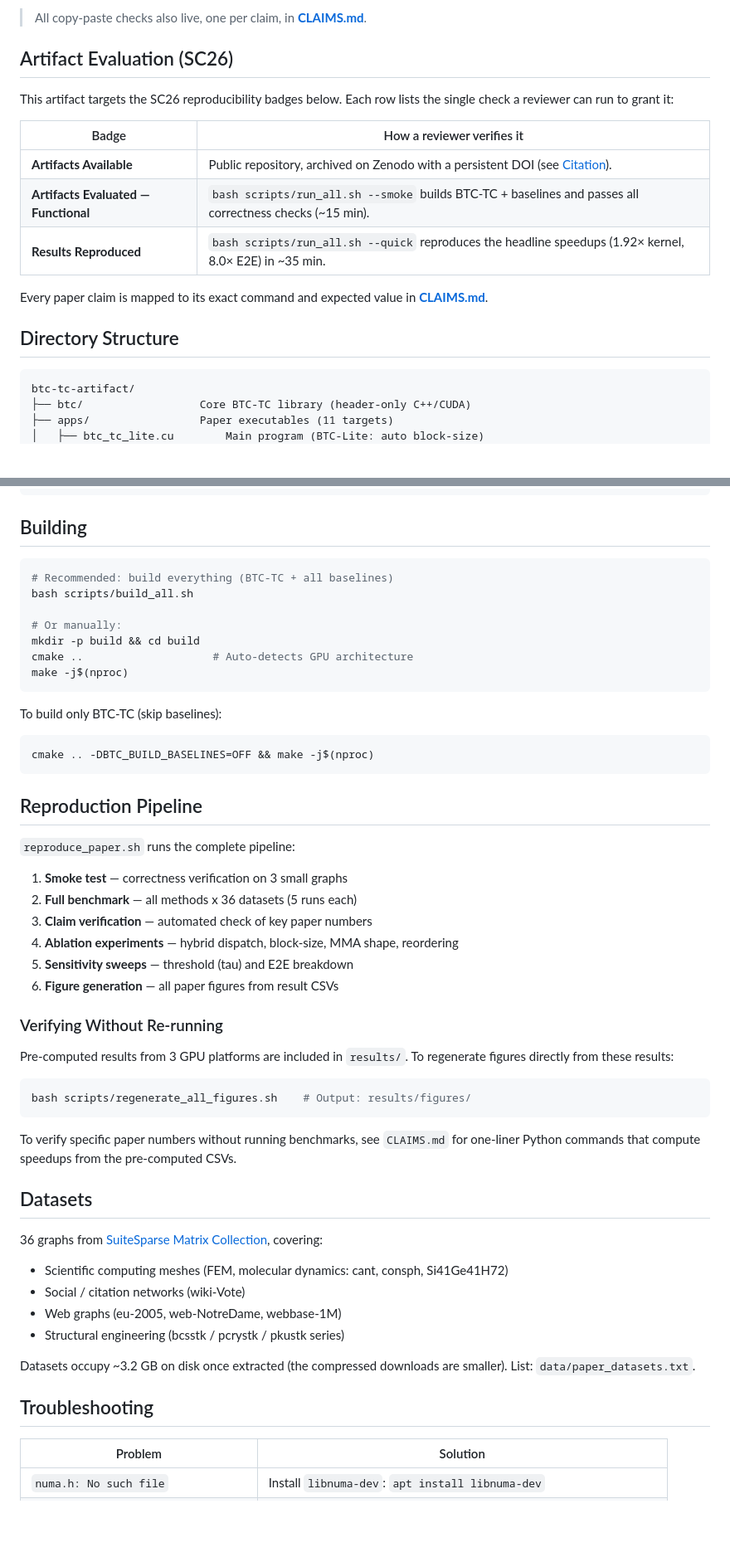
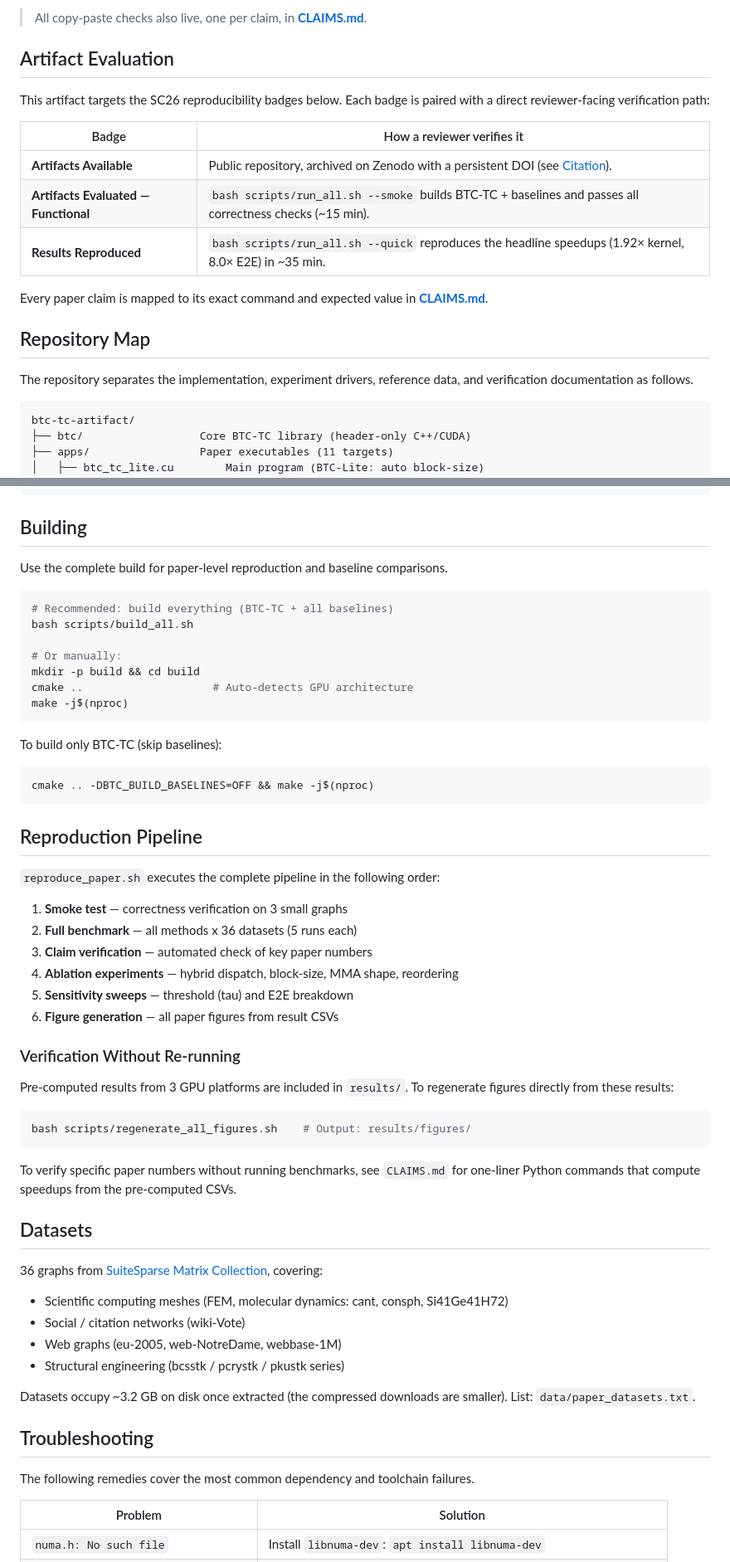
Before and after one commit to fanna1234/btc-tc-artifact, a Markdown page: README.md, 2 parts joined by grey strips. Shown at 83% size. Drawn GitHub-style; blank space fills up the shorter version.

````diff
--- a/README.md
+++ b/README.md
@@ -255,10 +287,12 @@ peak vs. < 14% for BTC-TC; BTC-TC shows **2.3×** compute throughput and **2.9×
 
 > All copy-paste checks also live, one per claim, in **[CLAIMS.md](CLAIMS.md)**.
 
-## Artifact Evaluation (SC26)
+## Artifact Evaluation
 
-This artifact targets the SC26 reproducibility badges below. Each row lists the single
-check a reviewer can run to grant it:
+<a id="artifact-evaluation"></a>
+
+This artifact targets the SC26 reproducibility badges below. Each badge is paired
+with a direct reviewer-facing verification path:
 
 | Badge | How a reviewer verifies it |
 |-------|----------------------------|
@@ -269,7 +303,10 @@ check a reviewer can run to grant it:
 Every paper claim is mapped to its exact command and expected value in
 **[CLAIMS.md](CLAIMS.md)**.
 
-## Directory Structure
+## Repository Map
+
+The repository separates the implementation, experiment drivers, reference data,
+and verification documentation as follows.
 
 ```
 btc-tc-artifact/
@@ -305,6 +342,8 @@ btc-tc-artifact/
 
 ## Building
 
+Use the complete build for paper-level reproduction and baseline comparisons.
+
 ```bash
 # Recommended: build everything (BTC-TC + all baselines)
 bash scripts/build_all.sh
@@ -316,13 +355,14 @@ make -j$(nproc)
 ```
 
 To build only BTC-TC (skip baselines):
+
 ```bash
 cmake .. -DBTC_BUILD_BASELINES=OFF && make -j$(nproc)
 ```
 
 ## Reproduction Pipeline
 
-`reproduce_paper.sh` runs the complete pipeline:
+`reproduce_paper.sh` executes the complete pipeline in the following order:
 
 1. **Smoke test** — correctness verification on 3 small graphs
 2. **Full benchmark** — all methods x 36 datasets (5 runs each)
@@ -331,7 +371,7 @@ cmake .. -DBTC_BUILD_BASELINES=OFF && make -j$(nproc)
 5. **Sensitivity sweeps** — threshold (tau) and E2E breakdown
 6. **Figure generation** — all paper figures from result CSVs
 
-### Verifying Without Re-running
+### Verification Without Re-running
 
 Pre-computed results from 3 GPU platforms are included in `results/`. To regenerate
 figures directly from these results:
@@ -345,6 +385,7 @@ one-liner Python commands that compute speedups from the pre-computed CSVs.
 ## Datasets
 
 36 graphs from [SuiteSparse Matrix Collection](https://sparse.tamu.edu), covering:
+
 - Scientific computing meshes (FEM, molecular dynamics: cant, consph, Si41Ge41H72)
 - Social / citation networks (wiki-Vote)
 - Web graphs (eu-2005, web-NotreDame, webbase-1M)
@@ -353,6 +394,8 @@ one-liner Python commands that compute speedups from the pre-computed CSVs.
 Datasets occupy ~3.2 GB on disk once extracted (the compressed downloads are smaller). List: `data/paper_datasets.txt`.
 
 ## Troubleshooting
+
+The following remedies cover the most common dependency and toolchain failures.
 
 | Problem | Solution |
 |---------|----------|
````
Also changed, not shown: other parts of README.md (+56 -24 lines).
